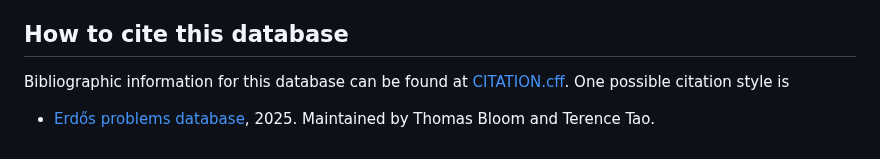
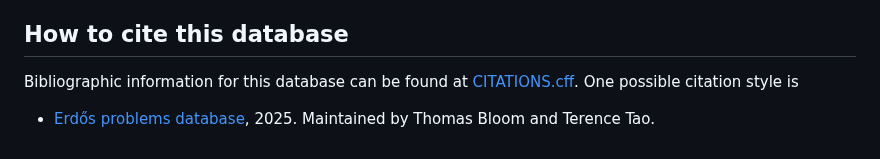
Before and after one commit to teorth/erdosproblems, a Markdown page: CONTRIBUTING.md, the part around the change. Drawn GitHub-style.

Commit message:
fix: Broken citations link

```diff
--- a/CONTRIBUTING.md
+++ b/CONTRIBUTING.md
@@ -99,6 +99,6 @@ Asking a large language model to directly generate a sequence, as opposed to gen
 
 ## How to cite this database
 
-Bibliographic information for this database can be found at [CITATION.cff](CITATION.cff).  One possible citation style is
+Bibliographic information for this database can be found at [CITATIONS.cff](CITATIONS.cff).  One possible citation style is
 
 - [Erdős problems database](https://github.com/teorth/erdosproblems), 2025.  Maintained by Thomas Bloom and Terence Tao.
```
